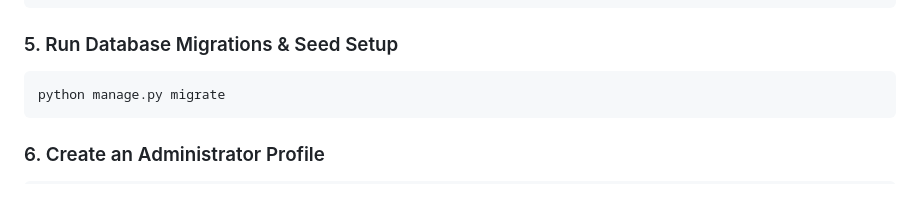
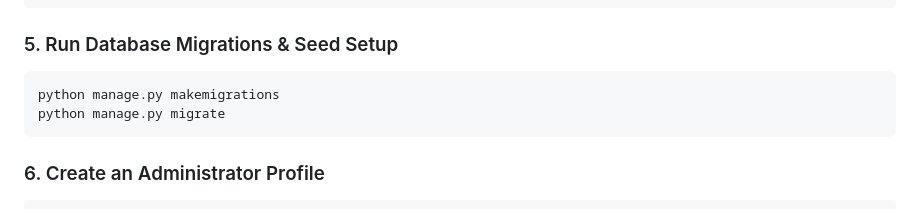
Before and after one commit to Tidjani-Adeniran/SkillPoints-Africa, a Markdown page: README.md, the part around the change. Drawn GitHub-style.

Commit message:
Add command to create database migrations

````diff
--- a/README.md
+++ b/README.md
@@ -65,6 +65,7 @@ GEMINI_API_KEY=your-google-gemini-api-access-token
 
 ### 5. Run Database Migrations & Seed Setup
 ```bash
+python manage.py makemigrations
 python manage.py migrate
 ```
 
````
